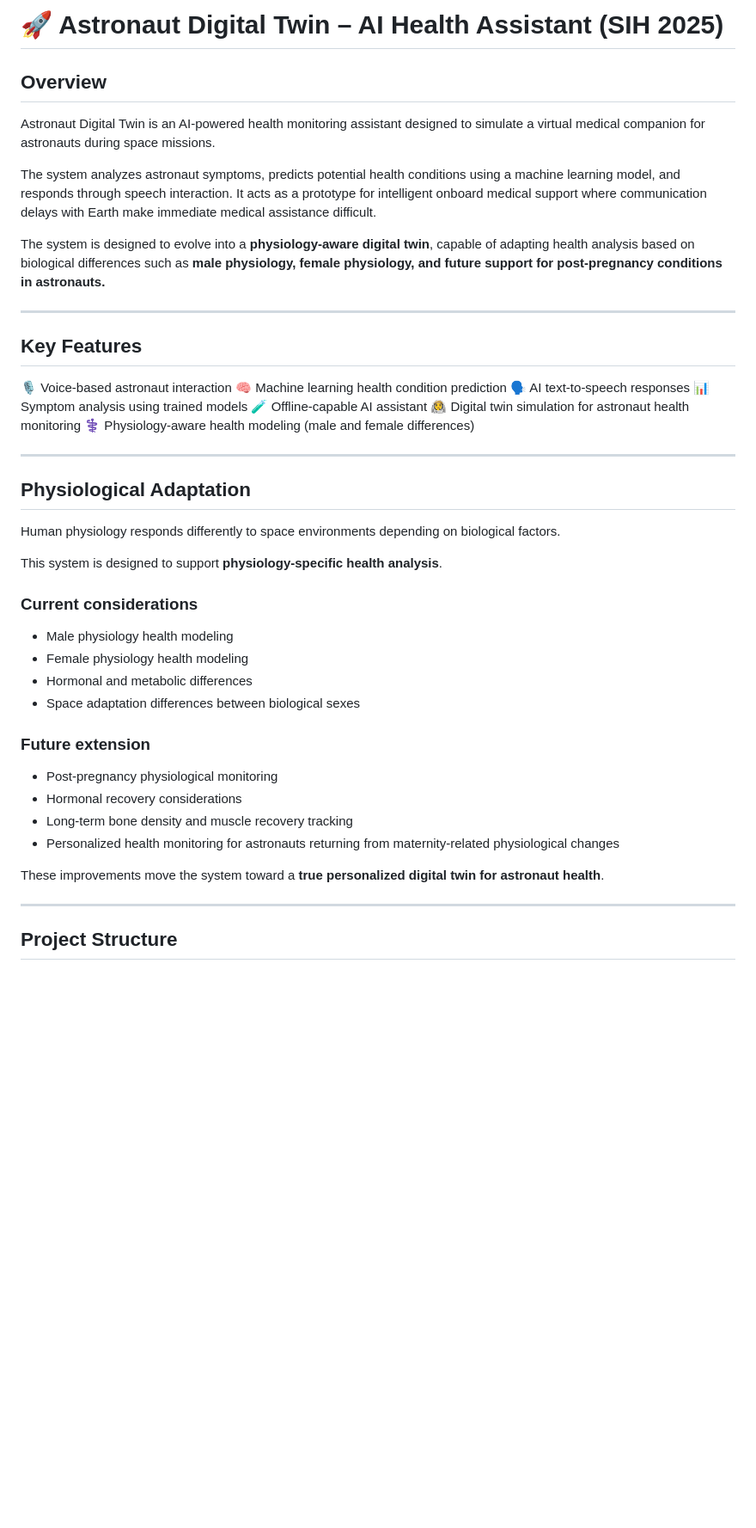
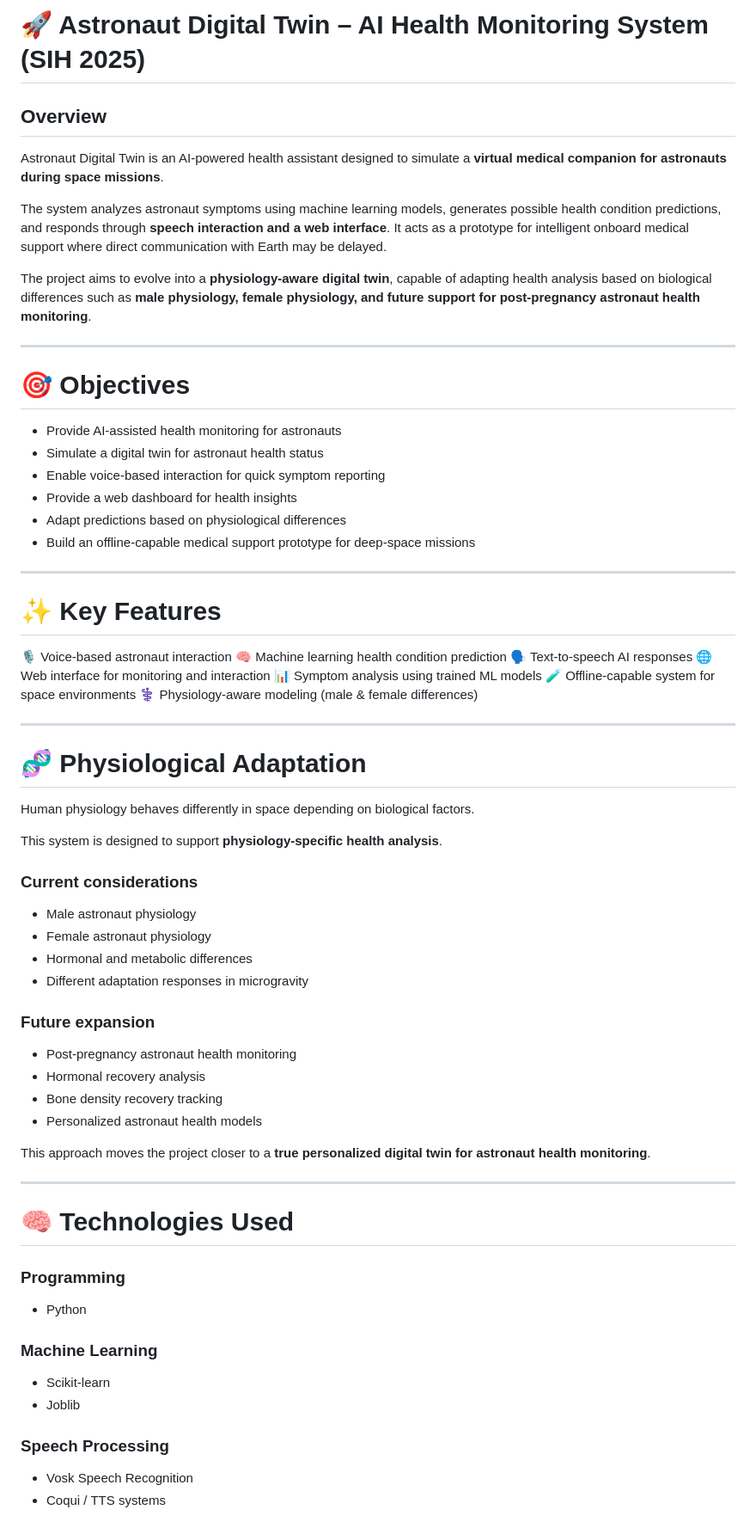
Before and after one commit to Cenizas036/Astronaut-AI-doctor-digital-twin-prototype, a Markdown page: README.md, the part around one of its changes. Shown at 86% size. Drawn GitHub-style; blank space fills up the shorter version.

```diff
--- a/README.md
+++ b/README.md
@@ -1,49 +1,75 @@
-# 🚀 Astronaut Digital Twin – AI Health Assistant (SIH 2025)
+# 🚀 Astronaut Digital Twin – AI Health Monitoring System (SIH 2025)
 
 ## Overview
 
-Astronaut Digital Twin is an AI-powered health monitoring assistant designed to simulate a virtual medical companion for astronauts during space missions.
+Astronaut Digital Twin is an AI-powered health assistant designed to simulate a **virtual medical companion for astronauts during space missions**.
 
-The system analyzes astronaut symptoms, predicts potential health conditions using a machine learning model, and responds through speech interaction. It acts as a prototype for intelligent onboard medical support where communication delays with Earth make immediate medical assistance difficult.
+The system analyzes astronaut symptoms using machine learning models, generates possible health condition predictions, and responds through **speech interaction and a web interface**. It acts as a prototype for intelligent onboard medical support where direct communication with Earth may be delayed.
 
-The system is designed to evolve into a **physiology-aware digital twin**, capable of adapting health analysis based on biological differences such as **male physiology, female physiology, and future support for post-pregnancy conditions in astronauts.**
+The project aims to evolve into a **physiology-aware digital twin**, capable of adapting health analysis based on biological differences such as **male physiology, female physiology, and future support for post-pregnancy astronaut health monitoring**.
 
 ---
 
-## Key Features
+# 🎯 Objectives
+
+* Provide AI-assisted health monitoring for astronauts
+* Simulate a digital twin for astronaut health status
+* Enable voice-based interaction for quick symptom reporting
+* Provide a web dashboard for health insights
+* Adapt predictions based on physiological differences
+* Build an offline-capable medical support prototype for deep-space missions
+
+---
+
+# ✨ Key Features
 
 🎙 Voice-based astronaut interaction
 🧠 Machine learning health condition prediction
-🗣 AI text-to-speech responses
-📊 Symptom analysis using trained models
-🧪 Offline-capable AI assistant
-👨‍🚀 Digital twin simulation for astronaut health monitoring
-⚕️ Physiology-aware health modeling (male and female differences)
+🗣 Text-to-speech AI responses
+🌐 Web interface for monitoring and interaction
+📊 Symptom analysis using trained ML models
+🧪 Offline-capable system for space environments
+⚕️ Physiology-aware modeling (male & female differences)
 
 ---
 
-## Physiological Adaptation
+# 🧬 Physiological Adaptation
 
-Human physiology responds differently to space environments depending on biological factors.
+Human physiology behaves differently in space depending on biological factors.
 
 This system is designed to support **physiology-specific health analysis**.
 
 ### Current considerations
 
-* Male physiology health modeling
-* Female physiology health modeling
+* Male astronaut physiology
+* Female astronaut physiology
 * Hormonal and metabolic differences
-* Space adaptation differences between biological sexes
+* Different adaptation responses in microgravity
 
-### Future extension
+### Future expansion
 
-* Post-pregnancy physiological monitoring
-* Hormonal recovery considerations
-* Long-term bone density and muscle recovery tracking
-* Personalized health monitoring for astronauts returning from maternity-related physiological changes
+* Post-pregnancy astronaut health monitoring
+* Hormonal recovery analysis
+* Bone density recovery tracking
+* Personalized astronaut health models
 
-These improvements move the system toward a **true personalized digital twin for astronaut health**.
+This approach moves the project closer to a **true personalized digital twin for astronaut health monitoring**.
 
 ---
 
-## Project Structure
+# 🧠 Technologies Used
+
+### Programming
+
+* Python
+
+### Machine Learning
+
+* Scikit-learn
+* Joblib
+
+### Speech Processing
+
+* Vosk Speech Recognition
+* Coqui / TTS systems
+
```
Also changed, not shown: other parts of README.md (+71 -75 lines).
